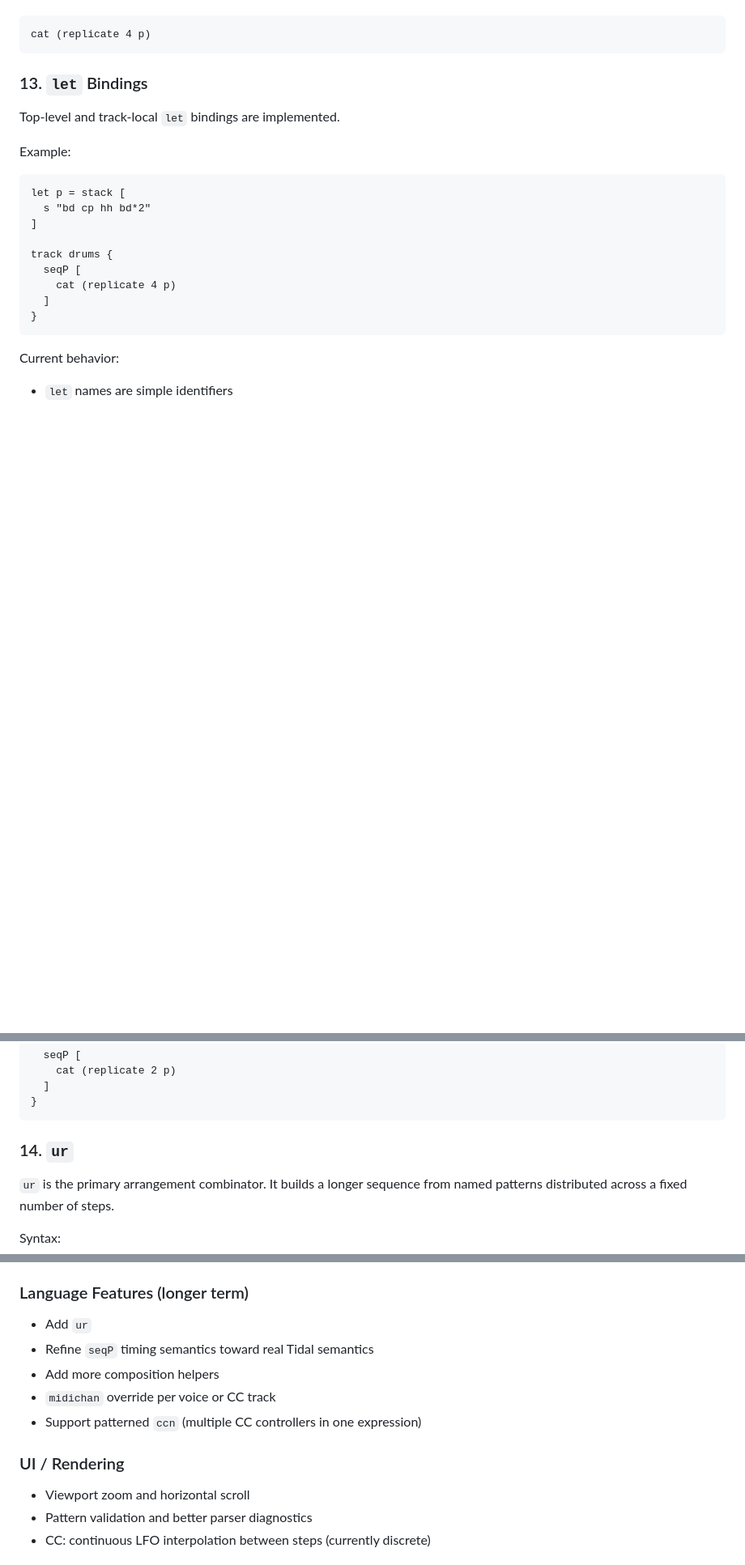
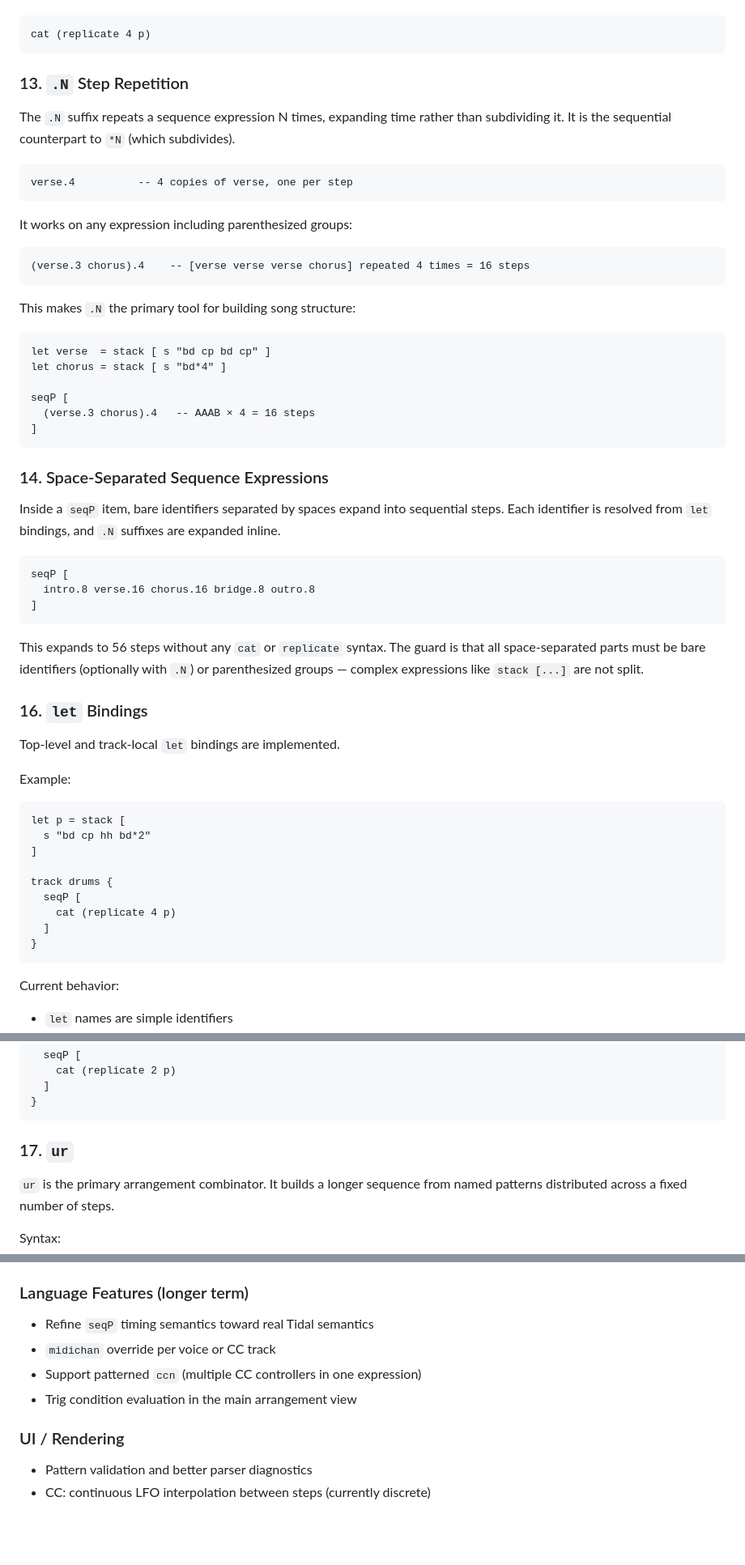
Before and after one commit to dnewcome/tidal-arranger, a Markdown page: README.md, 3 parts joined by grey strips. Shown at 81% size. GitHub-like rendering; blank space fills up the shorter version.

````diff
--- a/README.md
+++ b/README.md
@@ -404,7 +416,44 @@ Example:
 cat (replicate 4 p)
 ```
 
-### 13. `let` Bindings
+### 13. `.N` Step Repetition
+
+The `.N` suffix repeats a sequence expression N times, expanding time rather than subdividing it. It is the sequential counterpart to `*N` (which subdivides).
+
+```tidal
+verse.4          -- 4 copies of verse, one per step
+```
+
+It works on any expression including parenthesized groups:
+
+```tidal
+(verse.3 chorus).4    -- [verse verse verse chorus] repeated 4 times = 16 steps
+```
+
+This makes `.N` the primary tool for building song structure:
+
+```tidal
+let verse  = stack [ s "bd cp bd cp" ]
+let chorus = stack [ s "bd*4" ]
+
+seqP [
+  (verse.3 chorus).4   -- AAAB × 4 = 16 steps
+]
+```
+
+### 14. Space-Separated Sequence Expressions
+
+Inside a `seqP` item, bare identifiers separated by spaces expand into sequential steps. Each identifier is resolved from `let` bindings, and `.N` suffixes are expanded inline.
+
+```tidal
+seqP [
+  intro.8 verse.16 chorus.16 bridge.8 outro.8
+]
+```
+
+This expands to 56 steps without any `cat` or `replicate` syntax. The guard is that all space-separated parts must be bare identifiers (optionally with `.N`) or parenthesized groups — complex expressions like `stack [...]` are not split.
+
+### 16. `let` Bindings
 
 Top-level and track-local `let` bindings are implemented.
 
@@ -443,7 +492,7 @@ track drums {
 }
 ```
 
-### 14. `ur`
+### 17. `ur`
 
 `ur` is the primary arrangement combinator. It builds a longer sequence from named patterns distributed across a fixed number of steps.
 
@@ -954,15 +1031,13 @@ These features are part of the standard mini-notation spec (see pattrns prior ar
 
 ### Language Features (longer term)
 
-- Add `ur`
 - Refine `seqP` timing semantics toward real Tidal semantics
-- Add more composition helpers
 - `midichan` override per voice or CC track
 - Support patterned `ccn` (multiple CC controllers in one expression)
+- Trig condition evaluation in the main arrangement view
 
 ### UI / Rendering
 
-- Viewport zoom and horizontal scroll
 - Pattern validation and better parser diagnostics
 - CC: continuous LFO interpolation between steps (currently discrete)
 
````
Also changed, not shown: other parts of README.md (+71 -31 lines).
